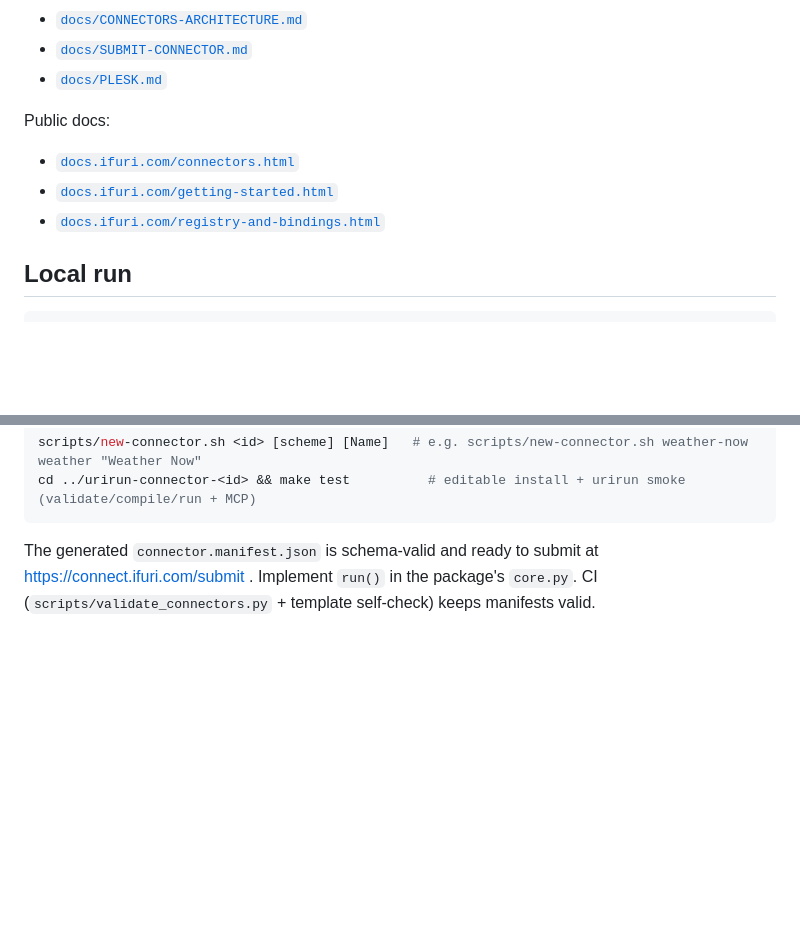
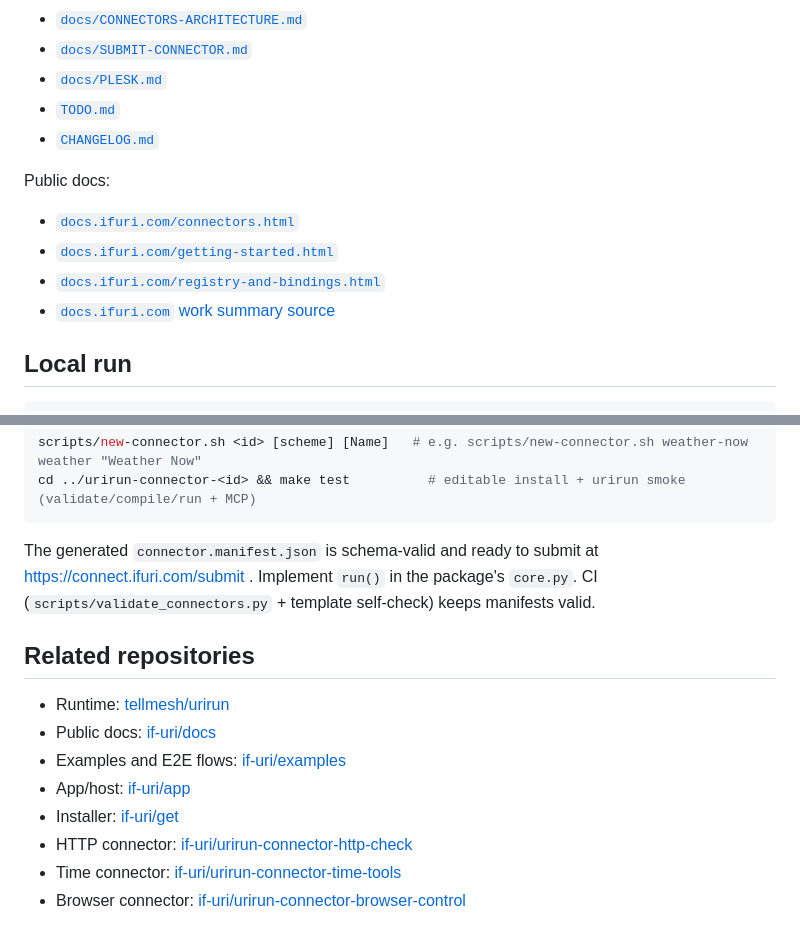
Before and after one commit to if-uri/connect.ifuri.com, a Markdown page: README.md, 2 parts joined by grey strips. GitHub-like rendering; blank space fills up the shorter version.

```diff
--- a/README.md
+++ b/README.md
@@ -37,12 +37,15 @@ Contributor docs:
 - [`docs/CONNECTORS-ARCHITECTURE.md`](docs/CONNECTORS-ARCHITECTURE.md)
 - [`docs/SUBMIT-CONNECTOR.md`](docs/SUBMIT-CONNECTOR.md)
 - [`docs/PLESK.md`](docs/PLESK.md)
+- [`TODO.md`](TODO.md)
+- [`CHANGELOG.md`](CHANGELOG.md)
 
 Public docs:
 
 - [`docs.ifuri.com/connectors.html`](https://docs.ifuri.com/connectors.html)
 - [`docs.ifuri.com/getting-started.html`](https://docs.ifuri.com/getting-started.html)
 - [`docs.ifuri.com/registry-and-bindings.html`](https://docs.ifuri.com/registry-and-bindings.html)
+- [`docs.ifuri.com` work summary source](https://github.com/if-uri/docs/blob/main/work-summary-2026-06-20.md)
 
 ## Local run
 
@@ -141,3 +144,14 @@ cd ../urirun-connector-<id> && make test          # editable install + urirun sm
 The generated `connector.manifest.json` is schema-valid and ready to submit at
 https://connect.ifuri.com/submit . Implement `run()` in the package's `core.py`.
 CI (`scripts/validate_connectors.py` + template self-check) keeps manifests valid.
+
+## Related repositories
+
+- Runtime: [tellmesh/urirun](https://github.com/tellmesh/urirun)
+- Public docs: [if-uri/docs](https://github.com/if-uri/docs)
+- Examples and E2E flows: [if-uri/examples](https://github.com/if-uri/examples)
+- App/host: [if-uri/app](https://github.com/if-uri/app)
+- Installer: [if-uri/get](https://github.com/if-uri/get)
+- HTTP connector: [if-uri/urirun-connector-http-check](https://github.com/if-uri/urirun-connector-http-check)
+- Time connector: [if-uri/urirun-connector-time-tools](https://github.com/if-uri/urirun-connector-time-tools)
+- Browser connector: [if-uri/urirun-connector-browser-control](https://github.com/if-uri/urirun-connector-browser-control)
```
Also changed, not shown: CHANGELOG.md (added, +12 -0 lines), TODO.md (added, +24 -0 lines).
